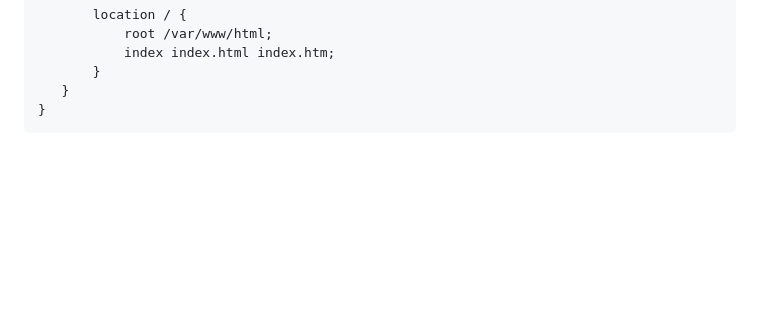
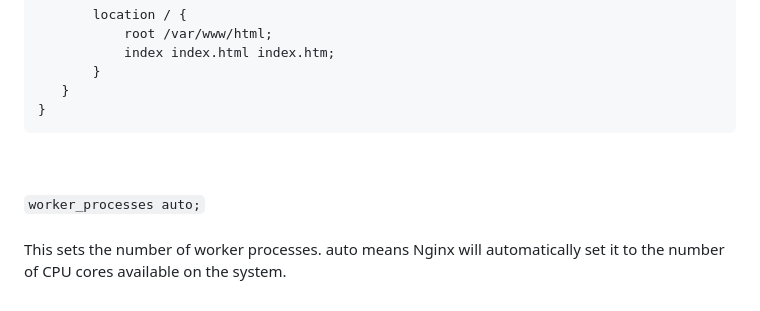
Before and after one commit to POuria25/Ngnix-, a Markdown page: README.md, the part around the change. Drawn GitHub-style; blank space fills up the shorter version.

````diff
--- a/README.md
+++ b/README.md
@@ -103,4 +103,10 @@ http {
         }
     }
 }
-```
+ ```
+<br><br>
+`
+worker_processes auto;
+`
+<br><br>
+This sets the number of worker processes. auto means Nginx will automatically set it to the number of CPU cores available on the system.
````
